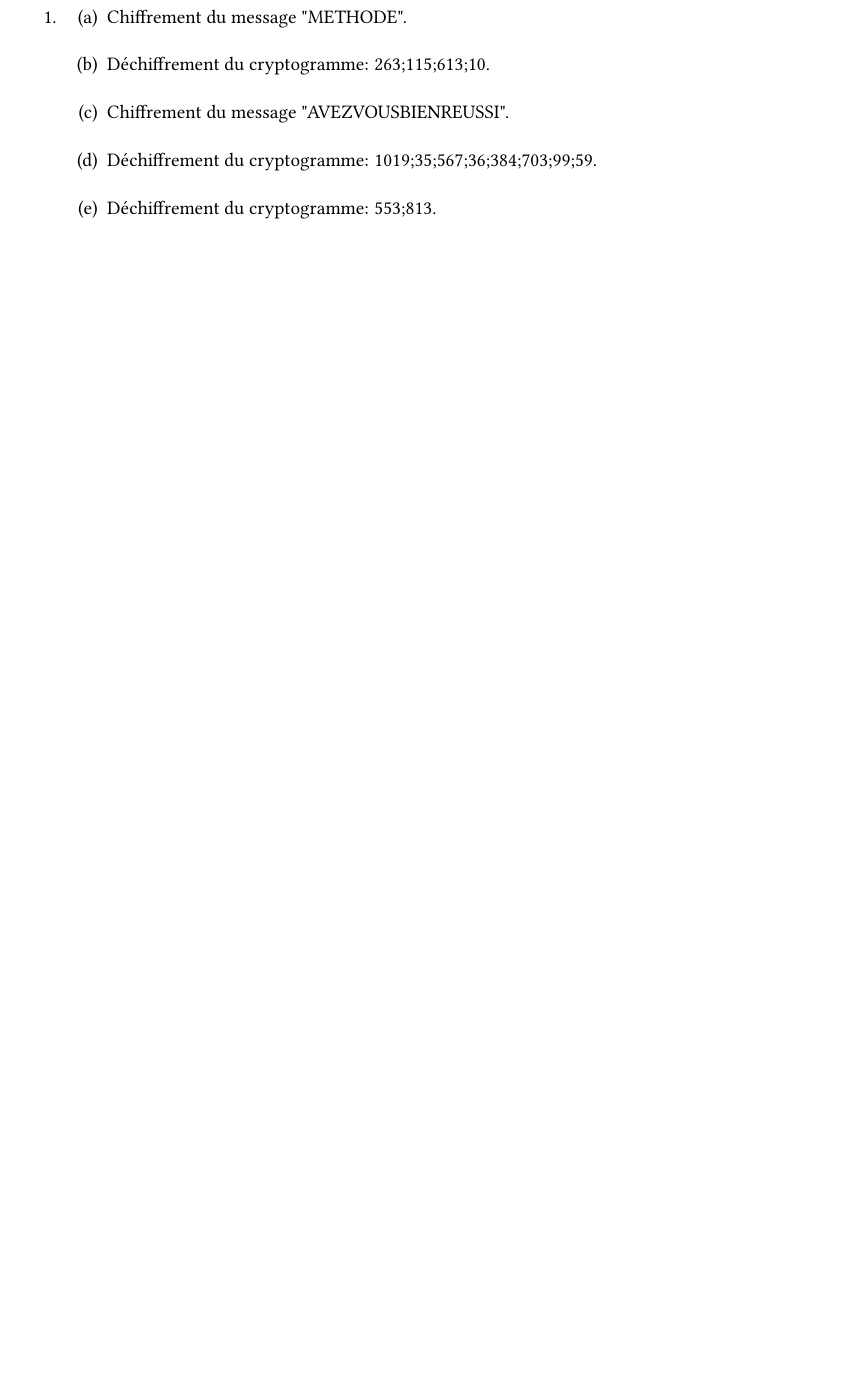
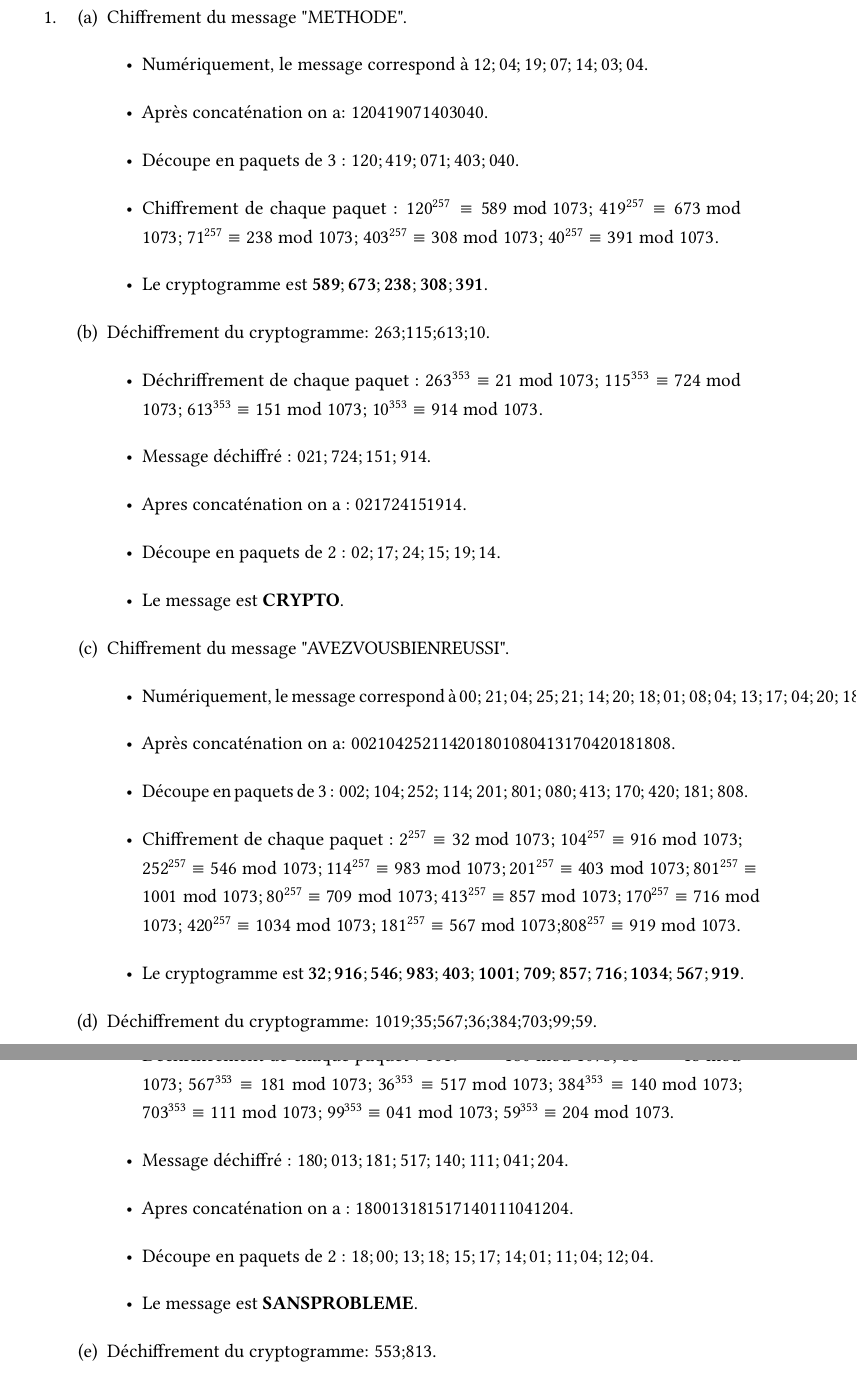
Before and after one commit to Sabibou/TP_Maths_Pour_Info, a LaTeX problem sheet (tp2.tex): part of page 4 of 4 before the commit and two parts of pages 4 and 5 of 5 after it, the two joined at a grey line, cut so that both start at the same text, the shorter picture padded with empty space. Compiled offline with pdfLaTeX.

Commit message:
Mise à jour des fichiers

```diff
--- a/tp2.tex
+++ b/tp2.tex
@@ -119,11 +119,40 @@ TP2: Le code RSA.}
 			\item
 				\begin{enumerate}
 					\item Chiffrement du message "METHODE".
+						\begin{itemize}
+							\item Numériquement, le message correspond à $12;04;19;07;14;03;04.$
+							\item Après concaténation on a: $120419071403040.$
+							\item Découpe en paquets de 3 : $120;419;071;403;040.$
+							\item Chiffrement de chaque paquet : $120^{257} \equiv 589 \bmod 1073$; $419^{257} \equiv 673 \bmod 1073$; $71^{257} \equiv 238 \bmod 1073$; $403^{257} \equiv 308 \bmod 1073$; $40^{257} \equiv 391 \bmod 1073$.
+							\item Le cryptogramme est $\mathbf{589;673;238;308;391}$.
+						\end{itemize}
 
 					\item Déchiffrement du cryptogramme: 263;115;613;10.
+						\begin{itemize}
+							\item Déchriffrement de chaque paquet : $263^{353} \equiv 21 \bmod 1073$; $115^{353} \equiv 724 \bmod 1073$; $613^{353} \equiv 151 \bmod 1073$; $10^{353} \equiv 914 \bmod 1073$.
+							\item Message déchiffré : $021; 724; 151; 914$.
+							\item Apres concaténation on a : $021724151914$.
+							\item Découpe en paquets de 2 : $02; 17; 24; 15; 19; 14$.
+							\item Le message est \textbf{CRYPTO}.
+						\end{itemize}
 
 					\item Chiffrement du message "AVEZVOUSBIENREUSSI".
+						\begin{itemize}
+							\item Numériquement, le message correspond à $00;21;04;25;21;14;20;18;01;08;04;13;17;04;20;18;18;08$.
+							\item Après concaténation on a: $002104252114201801080413170420181808$.
+							\item Découpe en paquets de 3 : $002;104;252;114;201;801;080;413;170;420;181;808$.
+							\item Chiffrement de chaque paquet : $2^{257} \equiv 32 \bmod 1073$; $104^{257} \equiv 916 \bmod 1073$; $252^{257} \equiv 546 \bmod 1073$; $114^{257} \equiv 983 \bmod 1073$; $201^{257} \equiv 403 \bmod 1073$; $801^{257} \equiv 1001 \bmod 1073$; $80^{257} \equiv 709 \bmod 1073$; $413^{257} \equiv 857 \bmod 1073$; $170^{257} \equiv 716 \bmod 1073$; $420^{257} \equiv 1034 \bmod 1073$; $181^{257} \equiv 567 \bmod 1073$;$808^{257} \equiv 919 \bmod 1073$.
+							\item Le cryptogramme est $\mathbf{32;916;546;983;403;1001;709;857;716;1034;567;919}$.
+						\end{itemize}
 
 					\item Déchiffrement du cryptogramme: 1019;35;567;36;384;703;99;59.
+						\begin{itemize}
+							\item Déchriffrement de chaque paquet : $1019^{353} \equiv 180 \bmod 1073$; $35^{353} \equiv 13 \bmod 1073$; $567^{353} \equiv 181 \bmod 1073$; $36^{353} \equiv 517 \bmod 1073$; $384^{353} \equiv 140 \bmod 1073$; $703^{353} \equiv 111 \bmod 1073$; $99^{353} \equiv 041 \bmod 1073$; $59^{353} \equiv 204 \bmod 1073$.
+							\item Message déchiffré : $180;013;181;517;140;111;041;204$.
+							\item Apres concaténation on a : $180013181517140111041204$.
+							\item Découpe en paquets de 2 : $18;00;13;18;15;17;14;01;11;04;12;04$.
+							\item Le message est \textbf{SANSPROBLEME}.
+						\end{itemize}
 
 					\item Déchiffrement du cryptogramme: 553;813.
+						\begin{itemize}
```
Also changed, not shown: tp2.pdf, tp2.tex (7 more changed lines), 1 other file.
